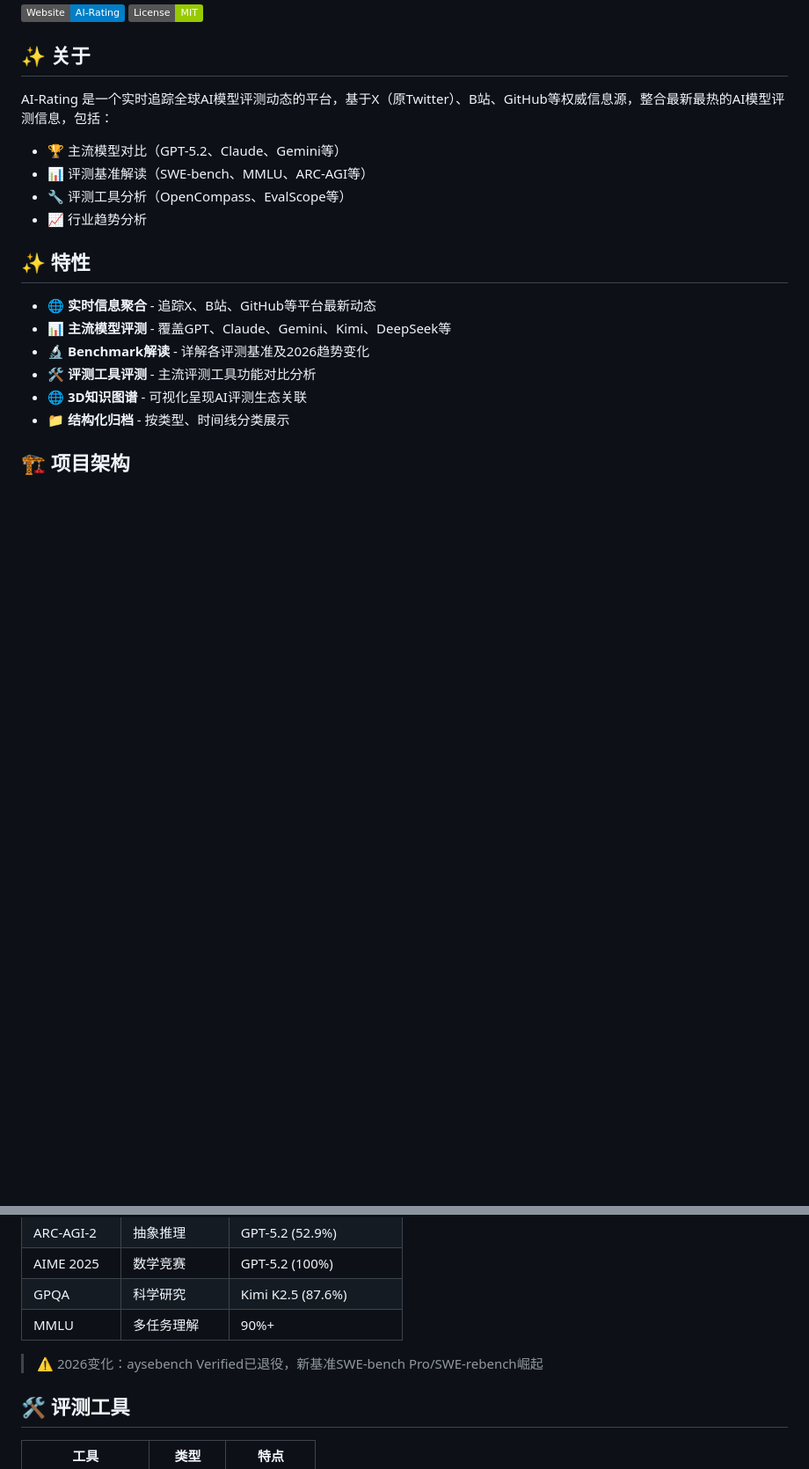
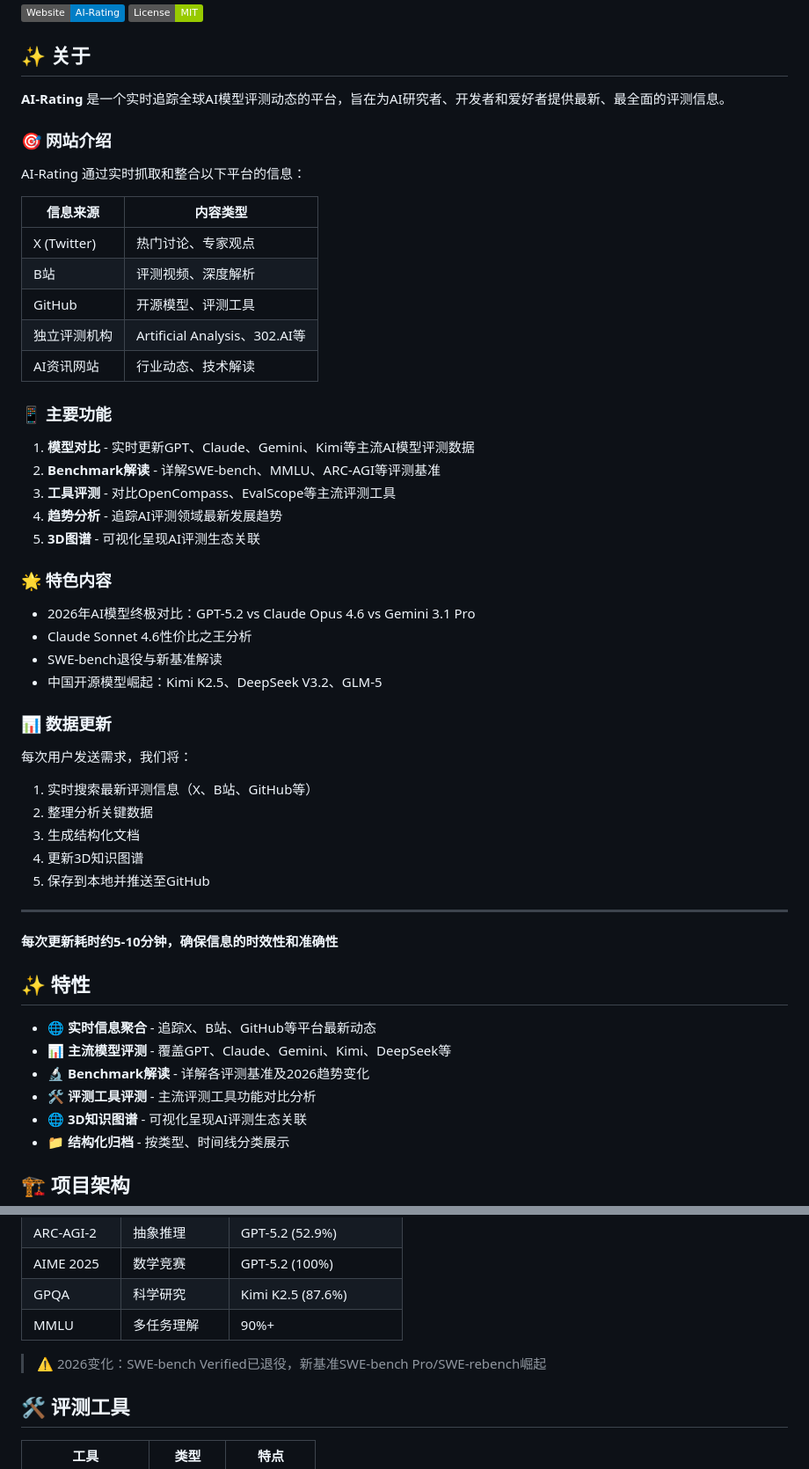
Before and after one commit to kin334750-rgb/AI-Rating, a Markdown page: README.md, 2 parts joined by grey strips. Shown at 88% size. Rendered like a GitHub page; badges without logos; blank space fills up the shorter version.

Commit message:
docs: 添加详细网站介绍

```diff
--- a/README.md
+++ b/README.md
@@ -7,12 +7,47 @@
 
 ## ✨ 关于
 
-AI-Rating 是一个实时追踪全球AI模型评测动态的平台，基于X（原Twitter）、B站、GitHub等权威信息源，整合最新最热的AI模型评测信息，包括：
+**AI-Rating** 是一个实时追踪全球AI模型评测动态的平台，旨在为AI研究者、开发者和爱好者提供最新、最全面的评测信息。
 
-- 🏆 主流模型对比（GPT-5.2、Claude、Gemini等）
-- 📊 评测基准解读（SWE-bench、MMLU、ARC-AGI等）
-- 🔧 评测工具分析（OpenCompass、EvalScope等）
-- 📈 行业趋势分析
+### 🎯 网站介绍
+
+AI-Rating 通过实时抓取和整合以下平台的信息：
+
+| 信息来源 | 内容类型 |
+|---------|---------|
+| X (Twitter) | 热门讨论、专家观点 |
+| B站 | 评测视频、深度解析 |
+| GitHub | 开源模型、评测工具 |
+| 独立评测机构 | Artificial Analysis、302.AI等 |
+| AI资讯网站 | 行业动态、技术解读 |
+
+### 📱 主要功能
+
+1. **模型对比** - 实时更新GPT、Claude、Gemini、Kimi等主流AI模型评测数据
+2. **Benchmark解读** - 详解SWE-bench、MMLU、ARC-AGI等评测基准
+3. **工具评测** - 对比OpenCompass、EvalScope等主流评测工具
+4. **趋势分析** - 追踪AI评测领域最新发展趋势
+5. **3D图谱** - 可视化呈现AI评测生态关联
+
+### 🌟 特色内容
+
+- 2026年AI模型终极对比：GPT-5.2 vs Claude Opus 4.6 vs Gemini 3.1 Pro
+- Claude Sonnet 4.6性价比之王分析
+- SWE-bench退役与新基准解读
+- 中国开源模型崛起：Kimi K2.5、DeepSeek V3.2、GLM-5
+
+### 📊 数据更新
+
+每次用户发送需求，我们将：
+1. 实时搜索最新评测信息（X、B站、GitHub等）
+2. 整理分析关键数据
+3. 生成结构化文档
+4. 更新3D知识图谱
+5. 保存到本地并推送至GitHub
+
+---
+
+**每次更新耗时约5-10分钟，确保信息的时效性和准确性**
 
 ## ✨ 特性
 
@@ -66,7 +101,7 @@ AI-Rating/
 | GPQA | 科学研究 | Kimi K2.5 (87.6%) |
 | MMLU | 多任务理解 | 90%+ |
 
-> ⚠️ 2026变化：aysebench Verified已退役，新基准SWE-bench Pro/SWE-rebench崛起
+> ⚠️ 2026变化：SWE-bench Verified已退役，新基准SWE-bench Pro/SWE-rebench崛起
 
 ## 🛠️ 评测工具
 
```
